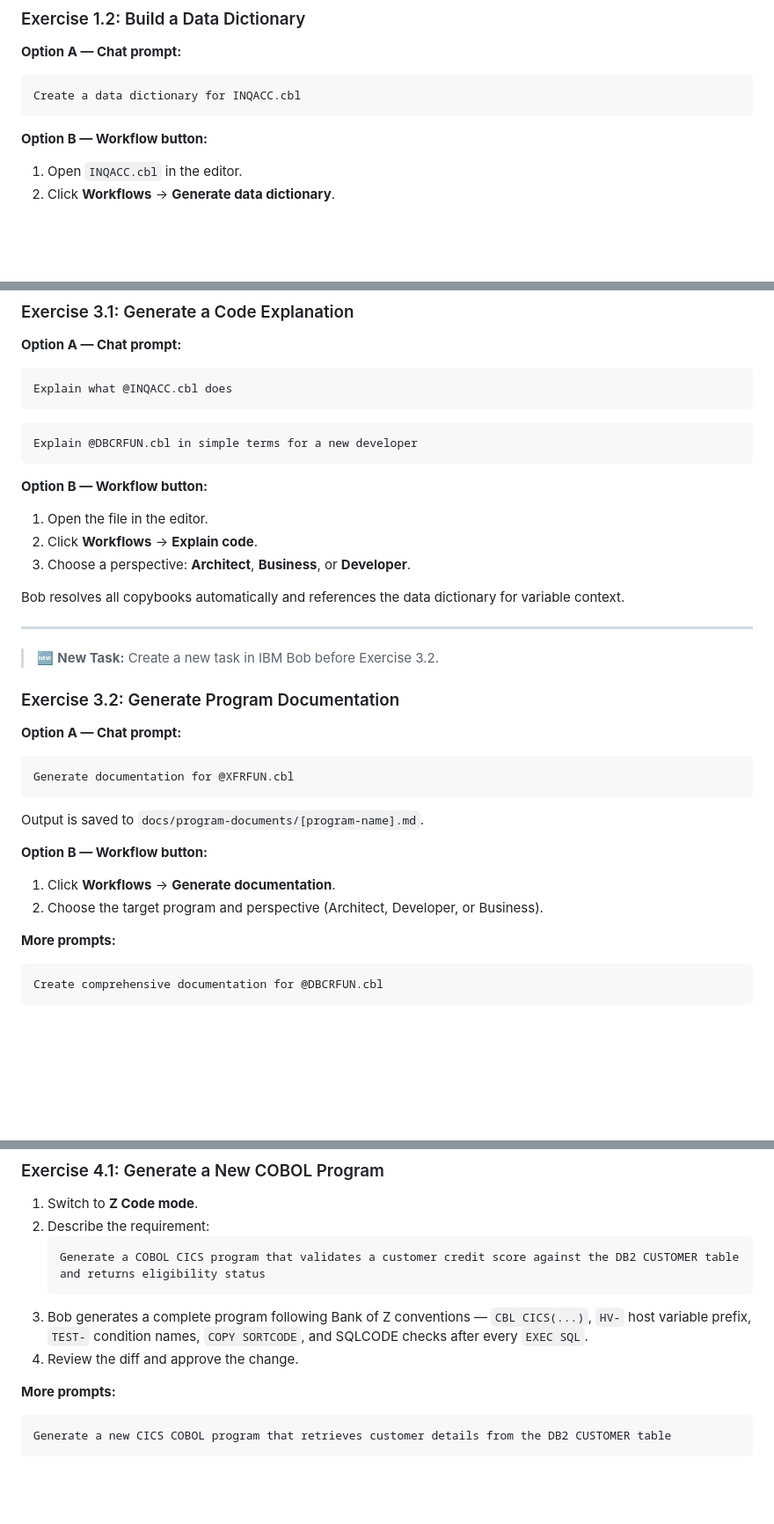
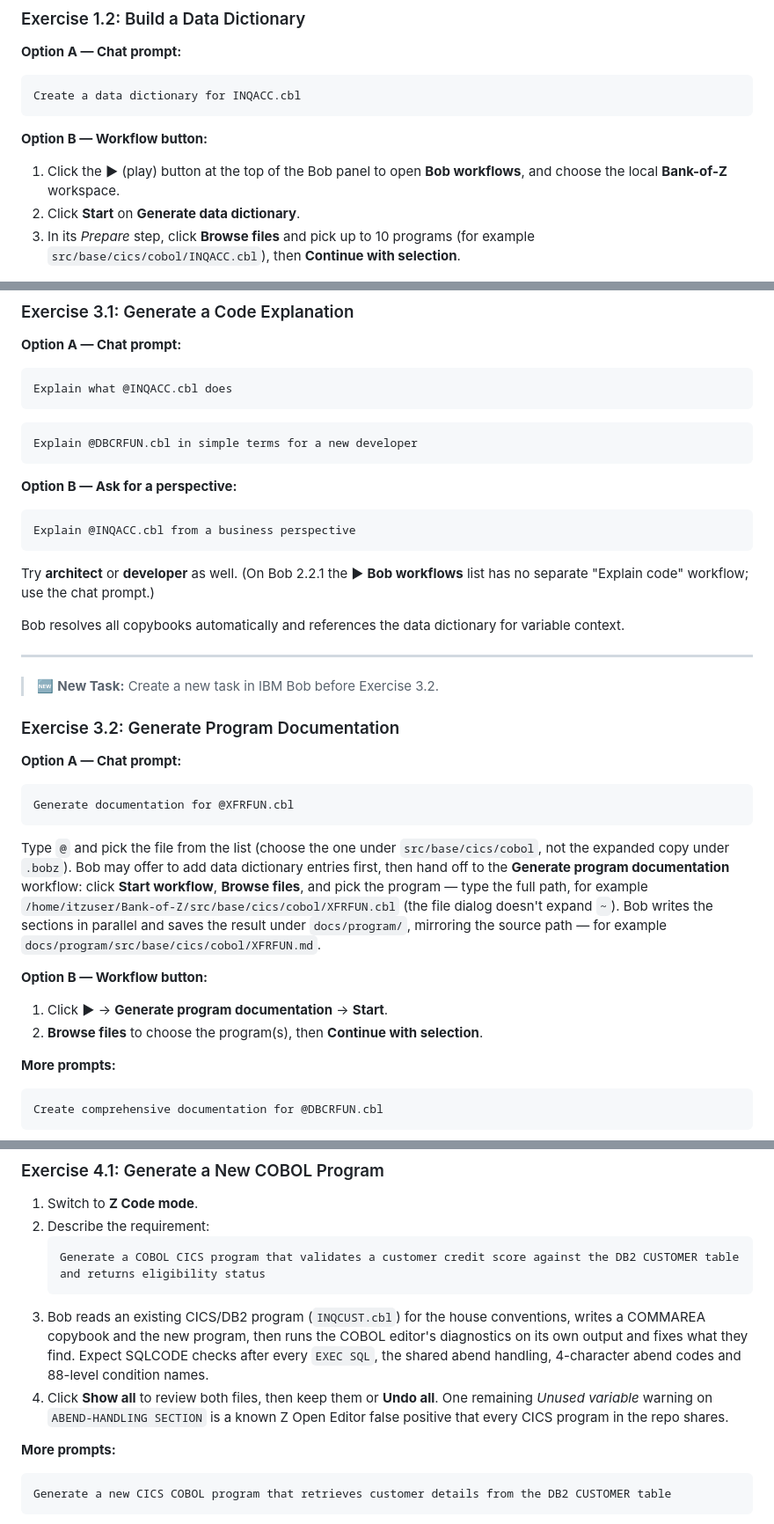
Before and after one commit to vandepol/IBMBobWorkshop, a Markdown page: track3-z-bank-of-z.md, 3 parts joined by grey strips. Shown at 88% size. Drawn GitHub-style; blank space fills up the shorter version.

````diff
--- a/track3-z-bank-of-z.md
+++ b/track3-z-bank-of-z.md
@@ -78,8 +120,9 @@ Create a data dictionary for INQACC.cbl
 ```
 
 **Option B — Workflow button:**
-1. Open `INQACC.cbl` in the editor.
-2. Click **Workflows** → **Generate data dictionary**.
+1. Click the **▶** (play) button at the top of the Bob panel to open **Bob workflows**, and choose the local **Bank-of-Z** workspace.
+2. Click **Start** on **Generate data dictionary**.
+3. In its *Prepare* step, click **Browse files** and pick up to 10 programs (for example `src/base/cics/cobol/INQACC.cbl`), then **Continue with selection**.
 
 ![Generate Data Dictionary Workflow](images/track3-z/05-datadict-workflow.png)
 
@@ -153,10 +196,11 @@ Explain what @INQACC.cbl does
 Explain @DBCRFUN.cbl in simple terms for a new developer
 ```
 
-**Option B — Workflow button:**
-1. Open the file in the editor.
-2. Click **Workflows** → **Explain code**.
-3. Choose a perspective: **Architect**, **Business**, or **Developer**.
+**Option B — Ask for a perspective:**
+```
+Explain @INQACC.cbl from a business perspective
+```
+Try **architect** or **developer** as well. (On Bob 2.2.1 the ▶ **Bob workflows** list has no separate "Explain code" workflow; use the chat prompt.)
 
 Bob resolves all copybooks automatically and references the data dictionary for variable context.
 
@@ -171,11 +215,11 @@ Bob resolves all copybooks automatically and references the data dictionary for
 Generate documentation for @XFRFUN.cbl
 ```
 
-Output is saved to `docs/program-documents/[program-name].md`.
+Type `@` and pick the file from the list (choose the one under `src/base/cics/cobol`, not the expanded copy under `.bobz`). Bob may offer to add data dictionary entries first, then hand off to the **Generate program documentation** workflow: click **Start workflow**, **Browse files**, and pick the program — type the full path, for example `/home/itzuser/Bank-of-Z/src/base/cics/cobol/XFRFUN.cbl` (the file dialog doesn't expand `~`). Bob writes the sections in parallel and saves the result under `docs/program/`, mirroring the source path — for example `docs/program/src/base/cics/cobol/XFRFUN.md`.
 
 **Option B — Workflow button:**
-1. Click **Workflows** → **Generate documentation**.
-2. Choose the target program and perspective (Architect, Developer, or Business).
+1. Click **▶** → **Generate program documentation** → **Start**.
+2. **Browse files** to choose the program(s), then **Continue with selection**.
 
 **More prompts:**
 ```
@@ -198,8 +242,8 @@ Document all CICS COBOL programs in src/base/cics/cobol/
    ```
    Generate a COBOL CICS program that validates a customer credit score against the DB2 CUSTOMER table and returns eligibility status
    ```
-3. Bob generates a complete program following Bank of Z conventions — `CBL CICS(...)`, `HV-` host variable prefix, `TEST-` condition names, `COPY SORTCODE`, and SQLCODE checks after every `EXEC SQL`.
-4. Review the diff and approve the change.
+3. Bob reads an existing CICS/DB2 program (`INQCUST.cbl`) for the house conventions, writes a COMMAREA copybook and the new program, then runs the COBOL editor's diagnostics on its own output and fixes what they find. Expect SQLCODE checks after every `EXEC SQL`, the shared abend handling, 4-character abend codes and 88-level condition names.
+4. Click **Show all** to review both files, then keep them or **Undo all**. One remaining *Unused variable* warning on `ABEND-HANDLING SECTION` is a known Z Open Editor false positive that every CICS program in the repo shares.
 
 **More prompts:**
 ```
````
Also changed, not shown: other parts of track3-z-bank-of-z.md (+72 -28 lines).
